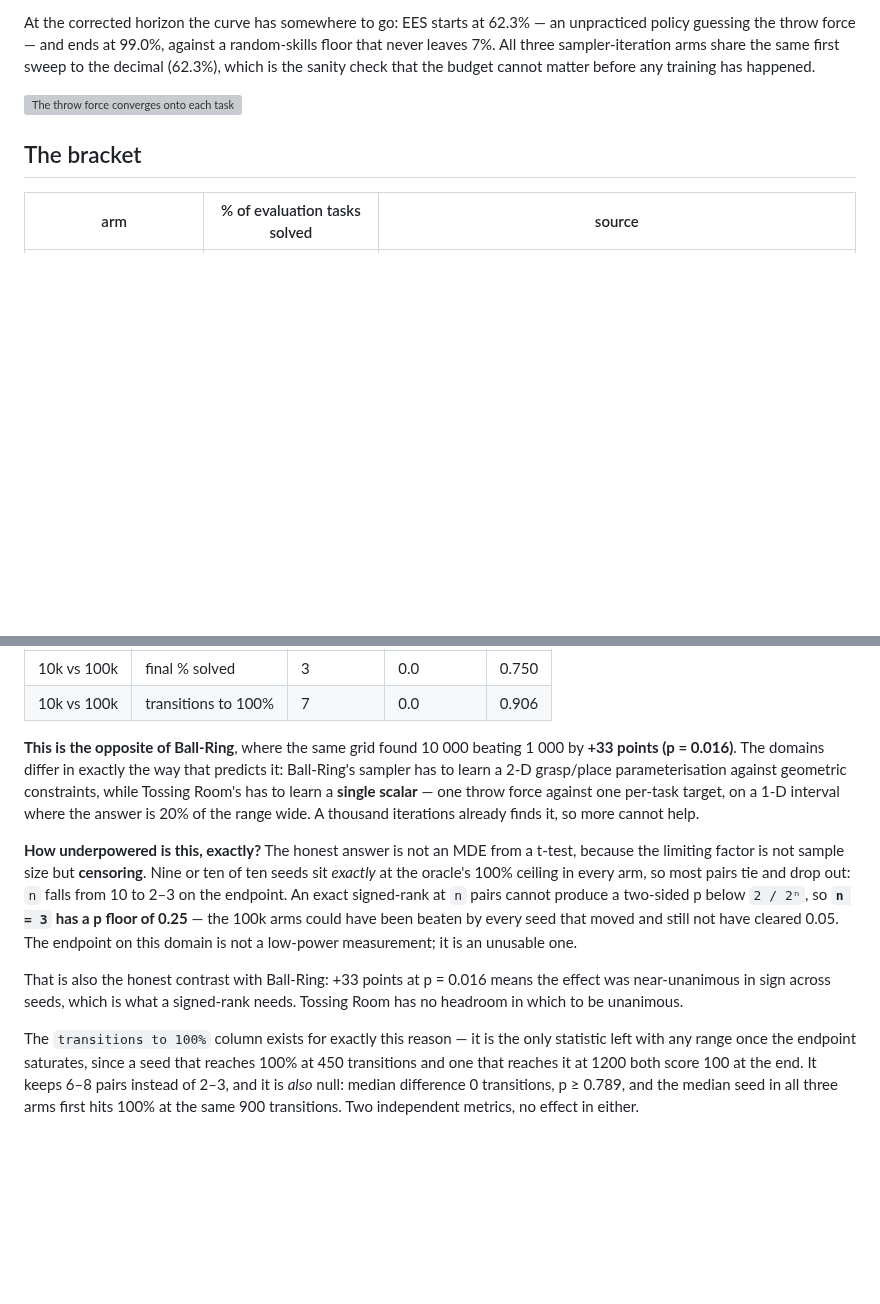
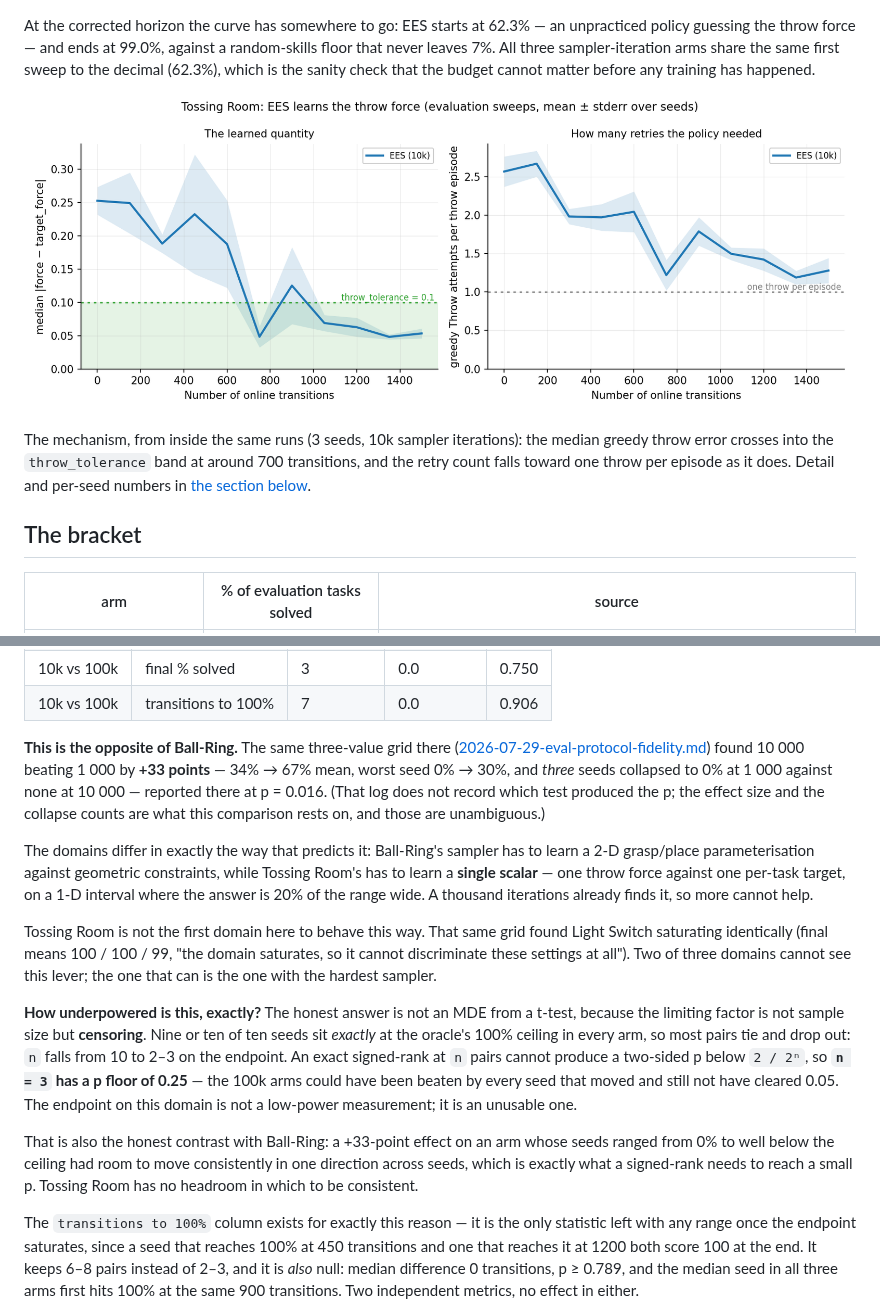
Before and after one commit to joshnroy/human-in-the-loop-practice-makes-perfect, a Markdown page: docs/experiment-logs/2026-08-02-tossingroom-ees-bringup.md, 2 parts joined by grey strips. Rendered like a GitHub page; pictures changed too: docs/experiment-logs/2026-08-02-tossingroom-throw-convergence.png (added); blank space fills up the shorter version; grey boxes are pictures that could not be loaded.

```diff
--- a/docs/experiment-logs/2026-08-02-tossingroom-ees-bringup.md
+++ b/docs/experiment-logs/2026-08-02-tossingroom-ees-bringup.md
@@ -18,6 +22,11 @@ same first sweep to the decimal (62.3%), which is the sanity check that the budg
 cannot matter before any training has happened.
 
 ![The throw force converges onto each task's target](2026-08-02-tossingroom-throw-convergence.png)
+
+The mechanism, from inside the same runs (3 seeds, 10k sampler iterations): the median
+greedy throw error crosses into the `throw_tolerance` band at around 700 transitions,
+and the retry count falls toward one throw per episode as it does. Detail and per-seed
+numbers in [the section below](#does-ees-learn-yes--it-stops-missing-so-it-stops-retrying).
 
 ## The bracket
 
@@ -197,12 +242,23 @@ approximation nor a t-test applies):
 | 10k vs 100k | final % solved | 3 | 0.0 | 0.750 |
 | 10k vs 100k | transitions to 100% | 7 | 0.0 | 0.906 |
 
-**This is the opposite of Ball-Ring**, where the same grid found 10 000 beating 1 000
-by **+33 points (p = 0.016)**. The domains differ in exactly the way that predicts it:
-Ball-Ring's sampler has to learn a 2-D grasp/place parameterisation against geometric
-constraints, while Tossing Room's has to learn a **single scalar** — one throw force
-against one per-task target, on a 1-D interval where the answer is 20% of the range
-wide. A thousand iterations already finds it, so more cannot help.
+**This is the opposite of Ball-Ring.** The same three-value grid there
+([2026-07-29-eval-protocol-fidelity.md](2026-07-29-eval-protocol-fidelity.md)) found
+10 000 beating 1 000 by **+33 points** — 34% → 67% mean, worst seed 0% → 30%, and
+*three* seeds collapsed to 0% at 1 000 against none at 10 000 — reported there at
+p = 0.016. (That log does not record which test produced the p; the effect size and the
+collapse counts are what this comparison rests on, and those are unambiguous.)
+
+The domains differ in exactly the way that predicts it: Ball-Ring's sampler has to
+learn a 2-D grasp/place parameterisation against geometric constraints, while Tossing
+Room's has to learn a **single scalar** — one throw force against one per-task target,
+on a 1-D interval where the answer is 20% of the range wide. A thousand iterations
+already finds it, so more cannot help.
+
+Tossing Room is not the first domain here to behave this way. That same grid found
+Light Switch saturating identically (final means 100 / 100 / 99, "the domain saturates,
+so it cannot discriminate these settings at all"). Two of three domains cannot see this
+lever; the one that can is the one with the hardest sampler.
 
 **How underpowered is this, exactly?** The honest answer is not an MDE from a t-test,
 because the limiting factor is not sample size but **censoring**. Nine or ten of ten
@@ -213,9 +269,10 @@ cannot produce a two-sided p below `2 / 2ⁿ`, so **`n = 3` has a p floor of 0.2
 0.05. The endpoint on this domain is not a low-power measurement; it is an unusable
 one.
 
-That is also the honest contrast with Ball-Ring: +33 points at p = 0.016 means the
-effect was near-unanimous in sign across seeds, which is what a signed-rank needs.
-Tossing Room has no headroom in which to be unanimous.
+That is also the honest contrast with Ball-Ring: a +33-point effect on an arm whose
+seeds ranged from 0% to well below the ceiling had room to move consistently in one
+direction across seeds, which is exactly what a signed-rank needs to reach a small p.
+Tossing Room has no headroom in which to be consistent.
 
 The `transitions to 100%` column exists for exactly this reason — it is the only
 statistic left with any range once the endpoint saturates, since a seed that reaches
```
Also changed, not shown: other parts of docs/experiment-logs/2026-08-02-tossingroom-ees-bringup.md (+75 -35 lines), 1 other file.
